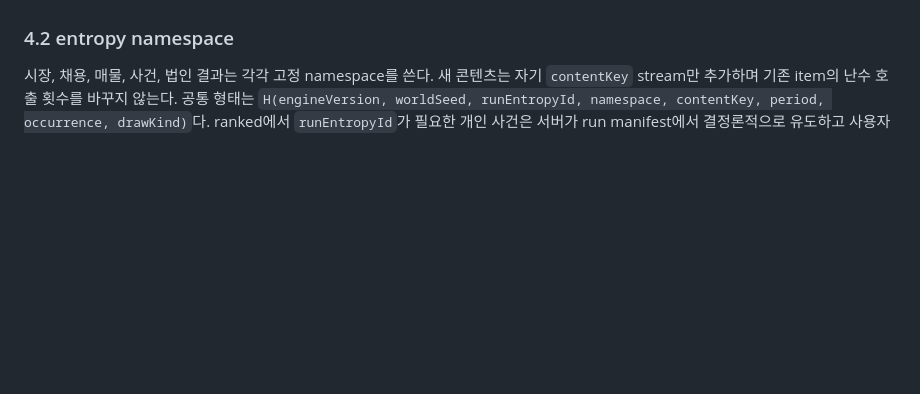
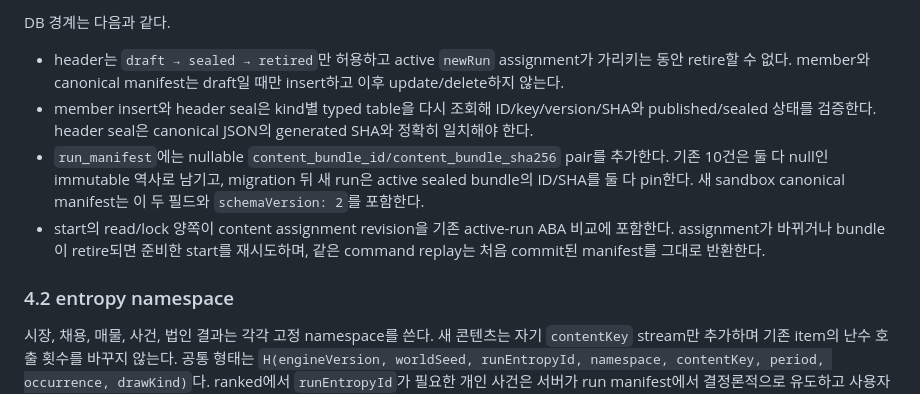
Before and after one commit to it-play/lifeledger, a Markdown page: plan-docs/m5-expansion.md, the part around one of its changes. Rendered like a GitHub page; blank space fills up the shorter version.

Commit message:
docs(content): 첫 콘텐츠 번들 게시 계약 확정

```diff
--- a/plan-docs/m5-expansion.md
+++ b/plan-docs/m5-expansion.md
@@ -246,3 +285,15 @@ sealed payload는 update/delete하지 않는다. retired는 새 bundle에서 선
+DB 경계는 다음과 같다.
+
+- header는 `draft → sealed → retired`만 허용하고 active `newRun` assignment가 가리키는 동안 retire할 수
+  없다. member와 canonical manifest는 draft일 때만 insert하고 이후 update/delete하지 않는다.
+- member insert와 header seal은 kind별 typed table을 다시 조회해 ID/key/version/SHA와 published/sealed
+  상태를 검증한다. header seal은 canonical JSON의 generated SHA와 정확히 일치해야 한다.
+- `run_manifest`에는 nullable `content_bundle_id/content_bundle_sha256` pair를 추가한다. 기존 10건은 둘 다
+  null인 immutable 역사로 남기고, migration 뒤 새 run은 active sealed bundle의 ID/SHA를 둘 다 pin한다.
+  새 sandbox canonical manifest는 이 두 필드와 `schemaVersion: 2`를 포함한다.
+- start의 read/lock 양쪽이 content assignment revision을 기존 active-run ABA 비교에 포함한다. assignment가
+  바뀌거나 bundle이 retire되면 준비한 start를 재시도하며, 같은 command replay는 처음 commit된 manifest를
+  그대로 반환한다.
 
 ### 4.2 entropy namespace
 
```
Also changed, not shown: other parts of plan-docs/m5-expansion.md (+39 -0 lines).
